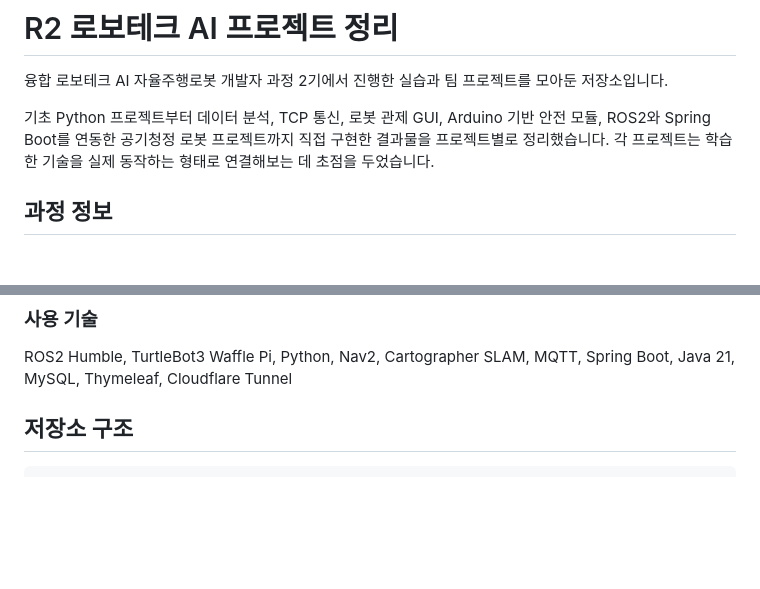
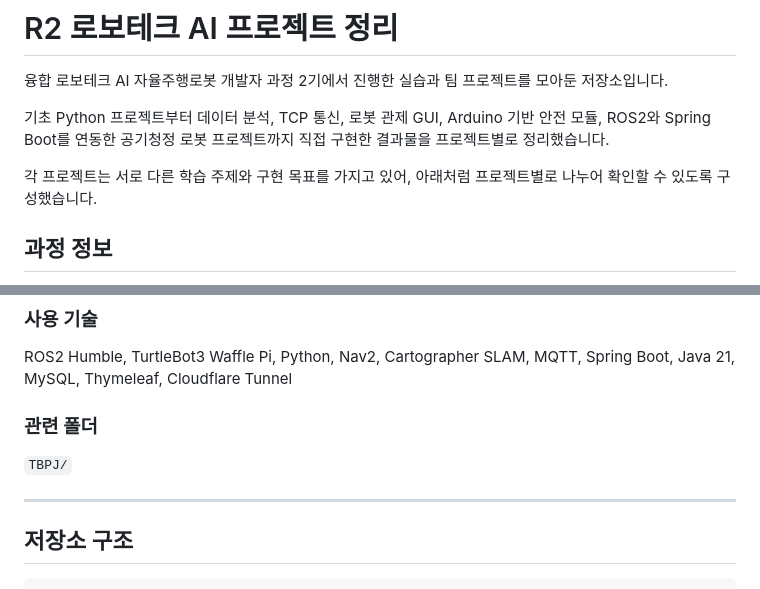
Before and after one commit to kimayeong21/R2-cleaned, a Markdown page: README.md, 2 parts joined by grey strips. Drawn GitHub-style; blank space fills up the shorter version.

```diff
--- a/README.md
+++ b/README.md
@@ -2,7 +2,9 @@
 
 융합 로보테크 AI 자율주행로봇 개발자 과정 2기에서 진행한 실습과 팀 프로젝트를 모아둔 저장소입니다.
 
-기초 Python 프로젝트부터 데이터 분석, TCP 통신, 로봇 관제 GUI, Arduino 기반 안전 모듈, ROS2와 Spring Boot를 연동한 공기청정 로봇 프로젝트까지 직접 구현한 결과물을 프로젝트별로 정리했습니다. 각 프로젝트는 학습한 기술을 실제 동작하는 형태로 연결해보는 데 초점을 두었습니다.
+기초 Python 프로젝트부터 데이터 분석, TCP 통신, 로봇 관제 GUI, Arduino 기반 안전 모듈, ROS2와 Spring Boot를 연동한 공기청정 로봇 프로젝트까지 직접 구현한 결과물을 프로젝트별로 정리했습니다.
+
+각 프로젝트는 서로 다른 학습 주제와 구현 목표를 가지고 있어, 아래처럼 프로젝트별로 나누어 확인할 수 있도록 구성했습니다.
 
 ## 과정 정보
 
@@ -146,6 +189,12 @@ MQTT 입력은 추후 확장 구조로 분리할 수 있도록 설계되어 있
 ### 사용 기술
 
 ROS2 Humble, TurtleBot3 Waffle Pi, Python, Nav2, Cartographer SLAM, MQTT, Spring Boot, Java 21, MySQL, Thymeleaf, Cloudflare Tunnel
+
+### 관련 폴더
+
+`TBPJ/`
+
+---
 
 ## 저장소 구조
 
```
Also changed, not shown: other parts of README.md (+63 -22 lines).
